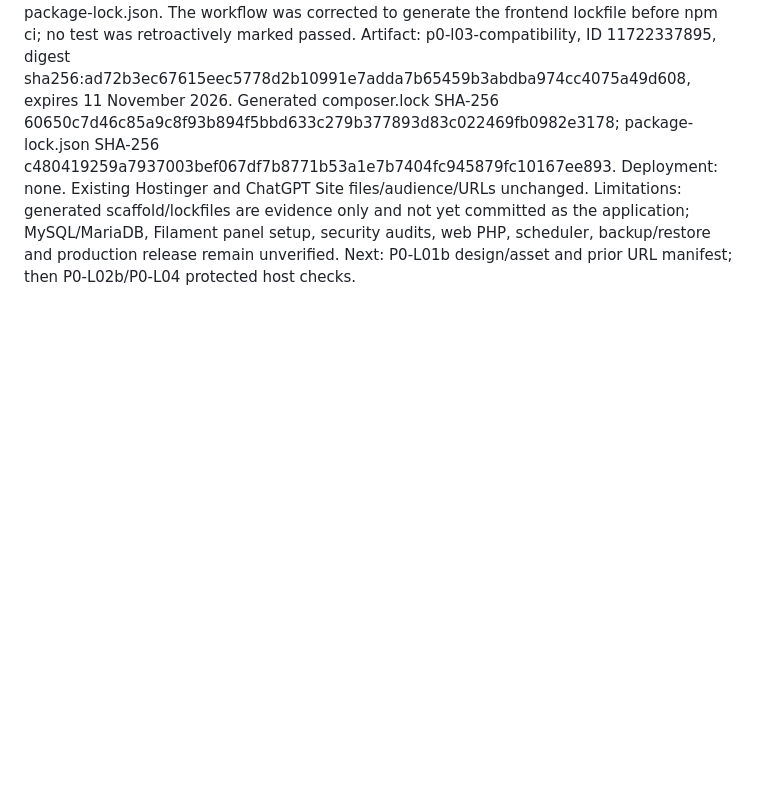
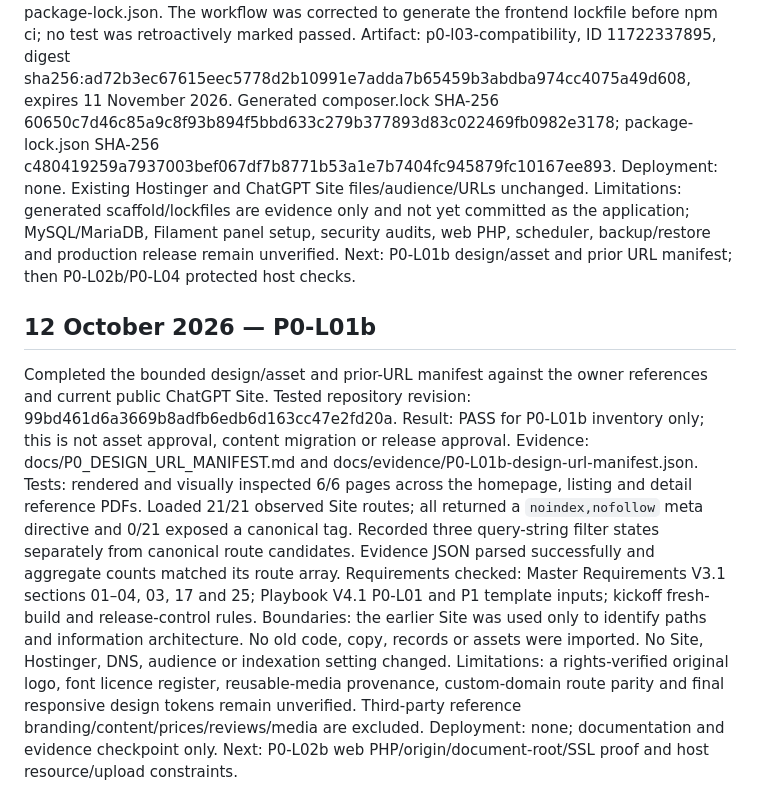
Before and after one commit to bookorgo/BookOrGo, a Markdown page: RUN_LOG.md, the part around the change. GitHub-like rendering; blank space fills up the shorter version.

Commit message:
docs(p0): log P0-L01b verification

```diff
--- a/RUN_LOG.md
+++ b/RUN_LOG.md
@@ -33,3 +33,15 @@ Artifact: p0-l03-compatibility, ID 11722337895, digest sha256:ad72b3ec67615eec57
 Deployment: none. Existing Hostinger and ChatGPT Site files/audience/URLs unchanged.
 Limitations: generated scaffold/lockfiles are evidence only and not yet committed as the application; MySQL/MariaDB, Filament panel setup, security audits, web PHP, scheduler, backup/restore and production release remain unverified.
 Next: P0-L01b design/asset and prior URL manifest; then P0-L02b/P0-L04 protected host checks.
+
+## 12 October 2026 — P0-L01b
+Completed the bounded design/asset and prior-URL manifest against the owner references and current public ChatGPT Site.
+Tested repository revision: 99bd461d6a3669b8adfb6edb6d163cc47e2fd20a.
+Result: PASS for P0-L01b inventory only; this is not asset approval, content migration or release approval.
+Evidence: docs/P0_DESIGN_URL_MANIFEST.md and docs/evidence/P0-L01b-design-url-manifest.json.
+Tests: rendered and visually inspected 6/6 pages across the homepage, listing and detail reference PDFs. Loaded 21/21 observed Site routes; all returned a `noindex,nofollow` meta directive and 0/21 exposed a canonical tag. Recorded three query-string filter states separately from canonical route candidates. Evidence JSON parsed successfully and aggregate counts matched its route array.
+Requirements checked: Master Requirements V3.1 sections 01–04, 03, 17 and 25; Playbook V4.1 P0-L01 and P1 template inputs; kickoff fresh-build and release-control rules.
+Boundaries: the earlier Site was used only to identify paths and information architecture. No old code, copy, records or assets were imported. No Site, Hostinger, DNS, audience or indexation setting changed.
+Limitations: a rights-verified original logo, font licence register, reusable-media provenance, custom-domain route parity and final responsive design tokens remain unverified. Third-party reference branding/content/prices/reviews/media are excluded.
+Deployment: none; documentation and evidence checkpoint only.
+Next: P0-L02b web PHP/origin/document-root/SSL proof and host resource/upload constraints.
```
